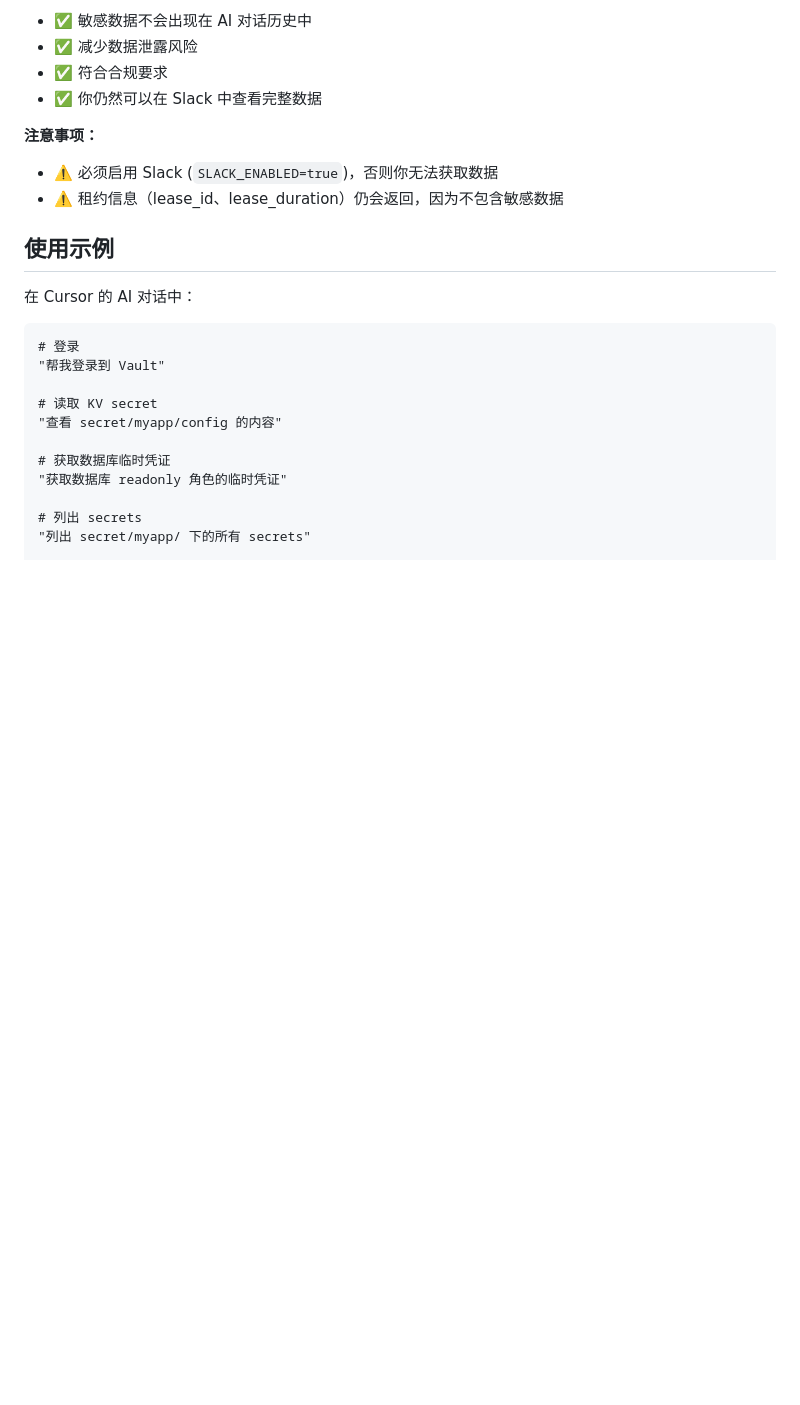
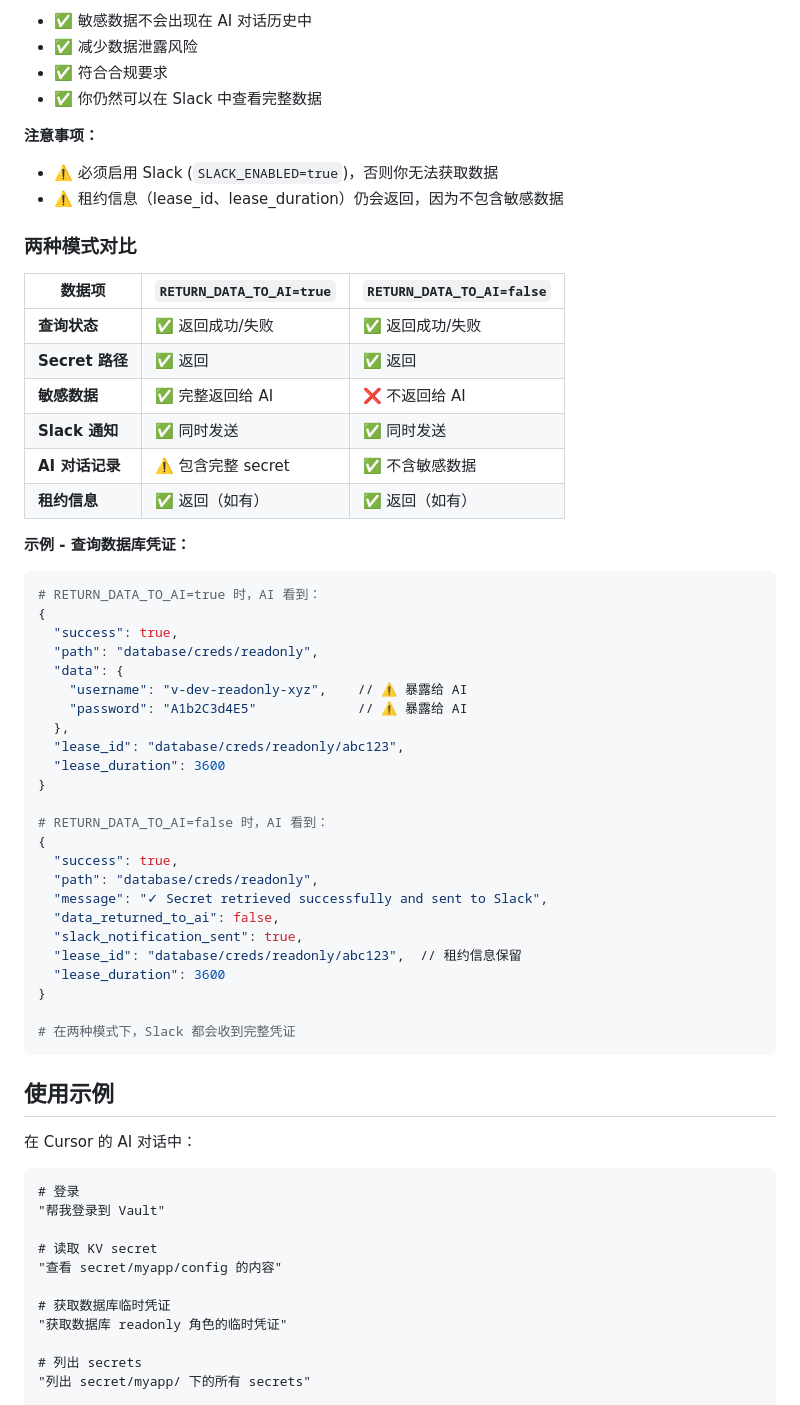
Before and after one commit to Norman-else/vault-mcp, a Markdown page: README.md, the part around the change. GitHub-like rendering; blank space fills up the shorter version.

Commit message:
Add comprehensive data flow security analysis and documentation

````diff
--- a/README.md
+++ b/README.md
@@ -231,6 +231,46 @@ AI: ✓ Secret retrieved successfully and sent to Slack
 - ⚠️ 必须启用 Slack (`SLACK_ENABLED=true`)，否则你无法获取数据
 - ⚠️ 租约信息（lease_id、lease_duration）仍会返回，因为不包含敏感数据
 
+### 两种模式对比
+
+| 数据项 | `RETURN_DATA_TO_AI=true` | `RETURN_DATA_TO_AI=false` |
+|--------|--------------------------|---------------------------|
+| **查询状态** | ✅ 返回成功/失败 | ✅ 返回成功/失败 |
+| **Secret 路径** | ✅ 返回 | ✅ 返回 |
+| **敏感数据** | ✅ 完整返回给 AI | ❌ 不返回给 AI |
+| **Slack 通知** | ✅ 同时发送 | ✅ 同时发送 |
+| **AI 对话记录** | ⚠️ 包含完整 secret | ✅ 不含敏感数据 |
+| **租约信息** | ✅ 返回（如有） | ✅ 返回（如有） |
+
+**示例 - 查询数据库凭证：**
+
+```bash
+# RETURN_DATA_TO_AI=true 时，AI 看到：
+{
+  "success": true,
+  "path": "database/creds/readonly",
+  "data": {
+    "username": "v-dev-readonly-xyz",    // ⚠️ 暴露给 AI
+    "password": "A1b2C3d4E5"             // ⚠️ 暴露给 AI
+  },
+  "lease_id": "database/creds/readonly/abc123",
+  "lease_duration": 3600
+}
+
+# RETURN_DATA_TO_AI=false 时，AI 看到：
+{
+  "success": true,
+  "path": "database/creds/readonly",
+  "message": "✓ Secret retrieved successfully and sent to Slack",
+  "data_returned_to_ai": false,
+  "slack_notification_sent": true,
+  "lease_id": "database/creds/readonly/abc123",  // 租约信息保留
+  "lease_duration": 3600
+}
+
+# 在两种模式下，Slack 都会收到完整凭证
+```
+
 ## 使用示例
 
 在 Cursor 的 AI 对话中：
````
Also changed, not shown: DATA_FLOW_ANALYSIS.md (added, +215 -0 lines).
